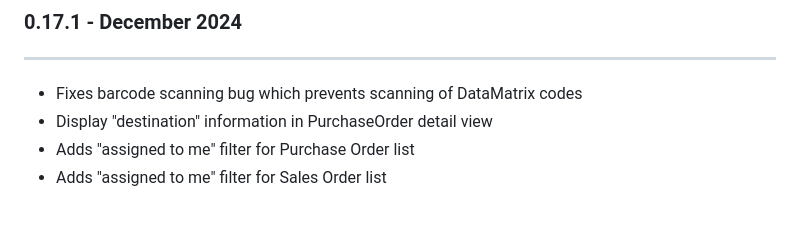
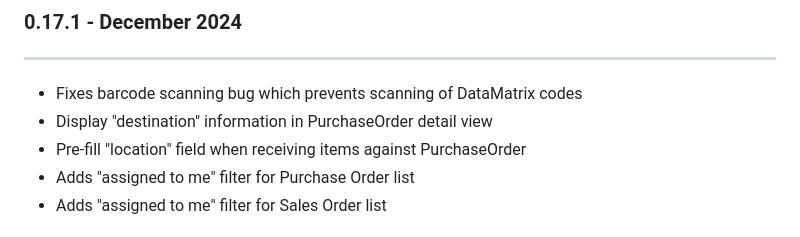
Before and after one commit to inventree/inventree-app, a Markdown page: assets/release_notes.md, the part around the change. Rendered like a GitHub page.

Commit message:
Update release notes

```diff
--- a/assets/release_notes.md
+++ b/assets/release_notes.md
@@ -3,6 +3,7 @@
 
 - Fixes barcode scanning bug which prevents scanning of DataMatrix codes
 - Display "destination" information in PurchaseOrder detail view
+- Pre-fill "location" field when receiving items against PurchaseOrder
 - Adds "assigned to me" filter for Purchase Order list
 - Adds "assigned to me" filter for Sales Order list
 
```
